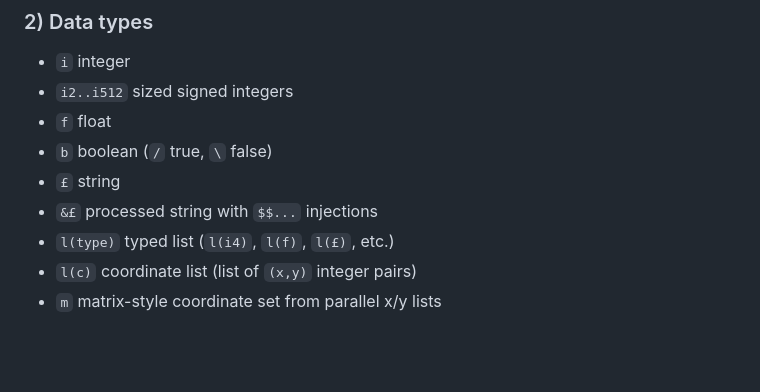
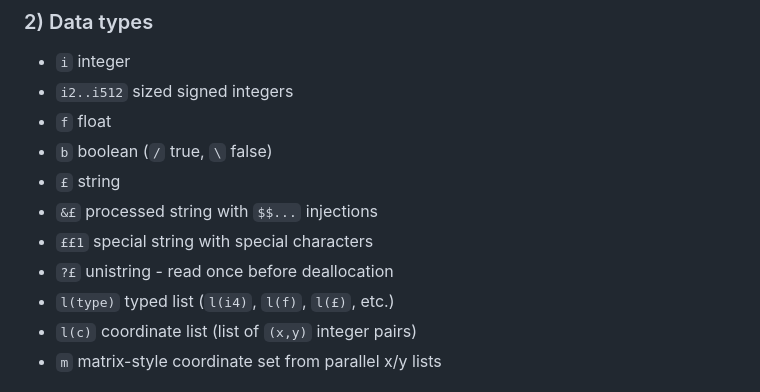
Before and after one commit to creatorlink111/Morganic, a Markdown page: README.md, the part around the change. GitHub-like rendering; blank space fills up the shorter version.

Commit message:
Update README with new string definitions
Add special string and unistring definitions to README

```diff
--- a/README.md
+++ b/README.md
@@ -142,6 +142,8 @@ No Python is required in this runtime path.
 - `b` boolean (`/` true, `\` false)
 - `£` string
 - `&£` processed string with `$$...` injections
+- `££1` special string with special characters
+- `?£` unistring - read once before deallocation
 - `l(type)` typed list (`l(i4)`, `l(f)`, `l(£)`, etc.)
 - `l(c)` coordinate list (list of `(x,y)` integer pairs)
 - `m` matrix-style coordinate set from parallel x/y lists
```
